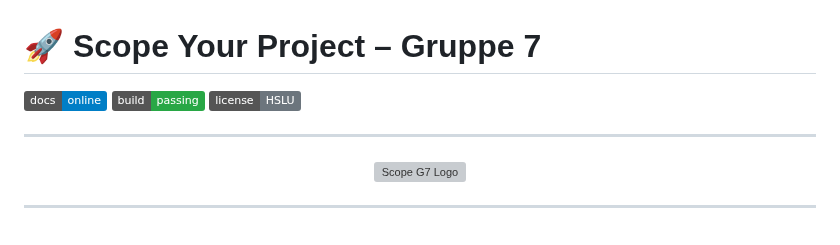
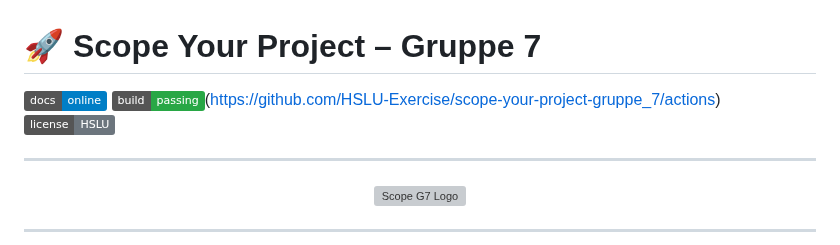
Before and after one commit to HSLU-Exercise/scope-your-project-gruppe_7, a Markdown page: README.md, the part around the change. Rendered like a GitHub page; badges without logos; grey boxes are pictures that could not be loaded.

Commit message:
Fix build badge link in README.md

```diff
--- a/README.md
+++ b/README.md
@@ -1,7 +1,7 @@
 # 🚀 Scope Your Project – Gruppe 7
 
 [![GitHub Pages](https://img.shields.io/badge/docs-online-blue)](https://hslu-exercise.github.io/scope-your-project-gruppe_7)
-![build](https://img.shields.io/badge/build-passing-28a745)
+![build](https://img.shields.io/badge/build-passing-28a745)(https://github.com/HSLU-Exercise/scope-your-project-gruppe_7/actions)
 ![license](https://img.shields.io/badge/license-HSLU-6c757d)
 
 
```
